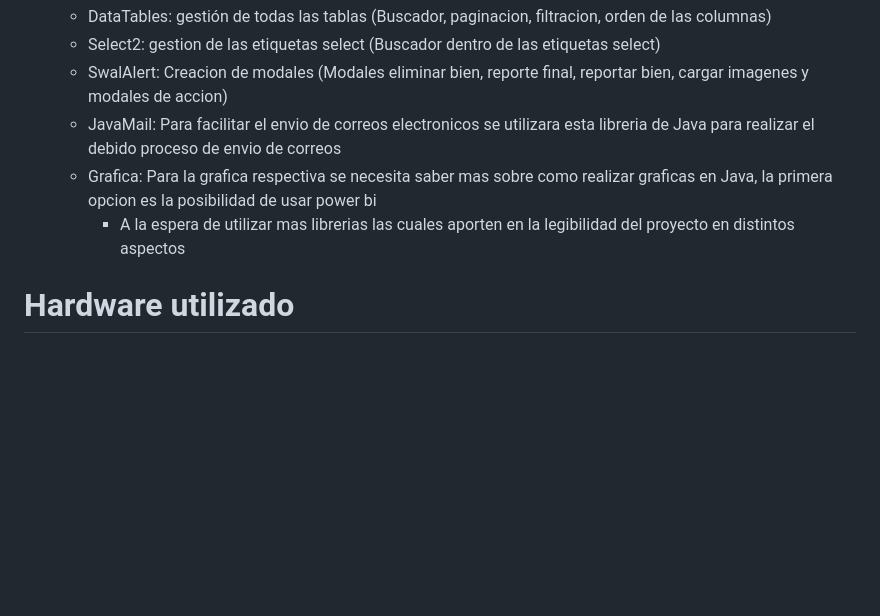
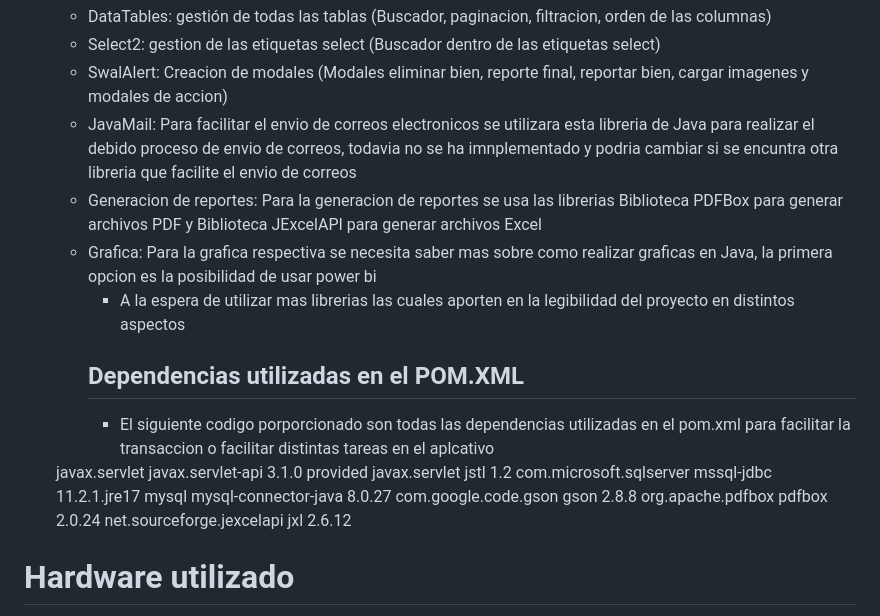
Before and after one commit to csadsalazar/inventario, a Markdown page: README.md, the part around the change. Drawn GitHub-style; blank space fills up the shorter version.

```diff
--- a/README.md
+++ b/README.md
@@ -27,9 +27,52 @@
 	- DataTables: gestión de todas las tablas (Buscador, paginacion, filtracion, orden de las columnas)
 	- Select2: gestion de las etiquetas select (Buscador dentro de las etiquetas select)
  	- SwalAlert: Creacion de modales (Modales eliminar bien, reporte final, reportar bien, cargar imagenes y  modales de accion)
-  	- JavaMail: Para facilitar el envio de correos electronicos se utilizara esta libreria de Java para realizar el debido proceso de envio de correos
+  	- JavaMail: Para facilitar el envio de correos electronicos se utilizara esta libreria de Java para realizar el debido proceso de envio de correos, todavia no se ha imnplementado y podria cambiar si se encuntra otra libreria que facilite el envio de correos
+   	- Generacion de reportes: Para la generacion de reportes se usa las librerias Biblioteca PDFBox para generar archivos PDF y Biblioteca JExcelAPI para generar archivos Excel
    	- Grafica: Para la grafica respectiva se necesita saber mas sobre como realizar graficas en Java, la primera opcion es la posibilidad de usar power bi
     	- A la espera de utilizar mas librerias las cuales aporten en la legibilidad del proyecto en distintos aspectos
+       ## Dependencias utilizadas en el POM.XML
+      	- El siguiente codigo porporcionado son todas las dependencias utilizadas en el pom.xml para facilitar la transaccion o facilitar distintas tareas en el aplcativo
+	<dependencies>
+	        <dependency>
+	            <groupId>javax.servlet</groupId>
+	            <artifactId>javax.servlet-api</artifactId>
+	            <version>3.1.0</version>
+	            <scope>provided</scope>
+	        </dependency>
+	        <dependency>
+	            <groupId>javax.servlet</groupId>
+	            <artifactId>jstl</artifactId>
+	            <version>1.2</version>
+	        </dependency>
+	        <dependency>
+	            <groupId>com.microsoft.sqlserver</groupId>
+	            <artifactId>mssql-jdbc</artifactId>
+	            <version>11.2.1.jre17</version>
+	        </dependency>
+	        <dependency>
+	            <groupId>mysql</groupId>
+	            <artifactId>mysql-connector-java</artifactId>
+	            <version>8.0.27</version>
+	        </dependency>
+	        <dependency>
+	            <groupId>com.google.code.gson</groupId>
+	            <artifactId>gson</artifactId>
+	            <version>2.8.8</version>
+	        </dependency>
+	        <!-- Biblioteca PDFBox para generar archivos PDF -->
+	        <dependency>
+	            <groupId>org.apache.pdfbox</groupId>
+	            <artifactId>pdfbox</artifactId>
+	            <version>2.0.24</version>
+	        </dependency>
+	        <!-- Biblioteca JExcelAPI para generar archivos Excel -->
+	        <dependency>
+	            <groupId>net.sourceforge.jexcelapi</groupId>
+	            <artifactId>jxl</artifactId>
+	            <version>2.6.12</version>
+	        </dependency>
+    	</dependencies>
 
 # Hardware utilizado
 Portaltil HP con las siguientes caracteristicas:
```
